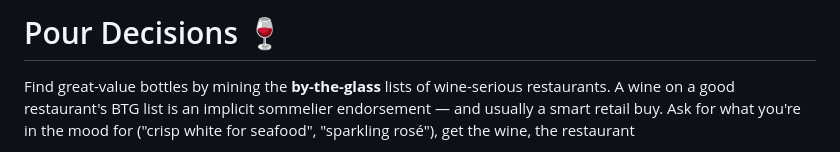
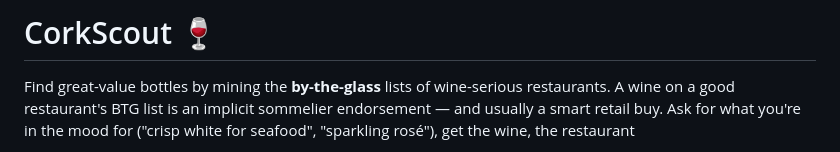
Before and after one commit to jamesswill/corkscout, a Markdown page: README.md, the part around the change. GitHub-like rendering.

```diff
--- a/README.md
+++ b/README.md
@@ -1,4 +1,4 @@
-# Pour Decisions 🍷
+# CorkScout 🍷
 
 Find great-value bottles by mining the **by-the-glass** lists of wine-serious
 restaurants. A wine on a good restaurant's BTG list is an implicit sommelier
```
